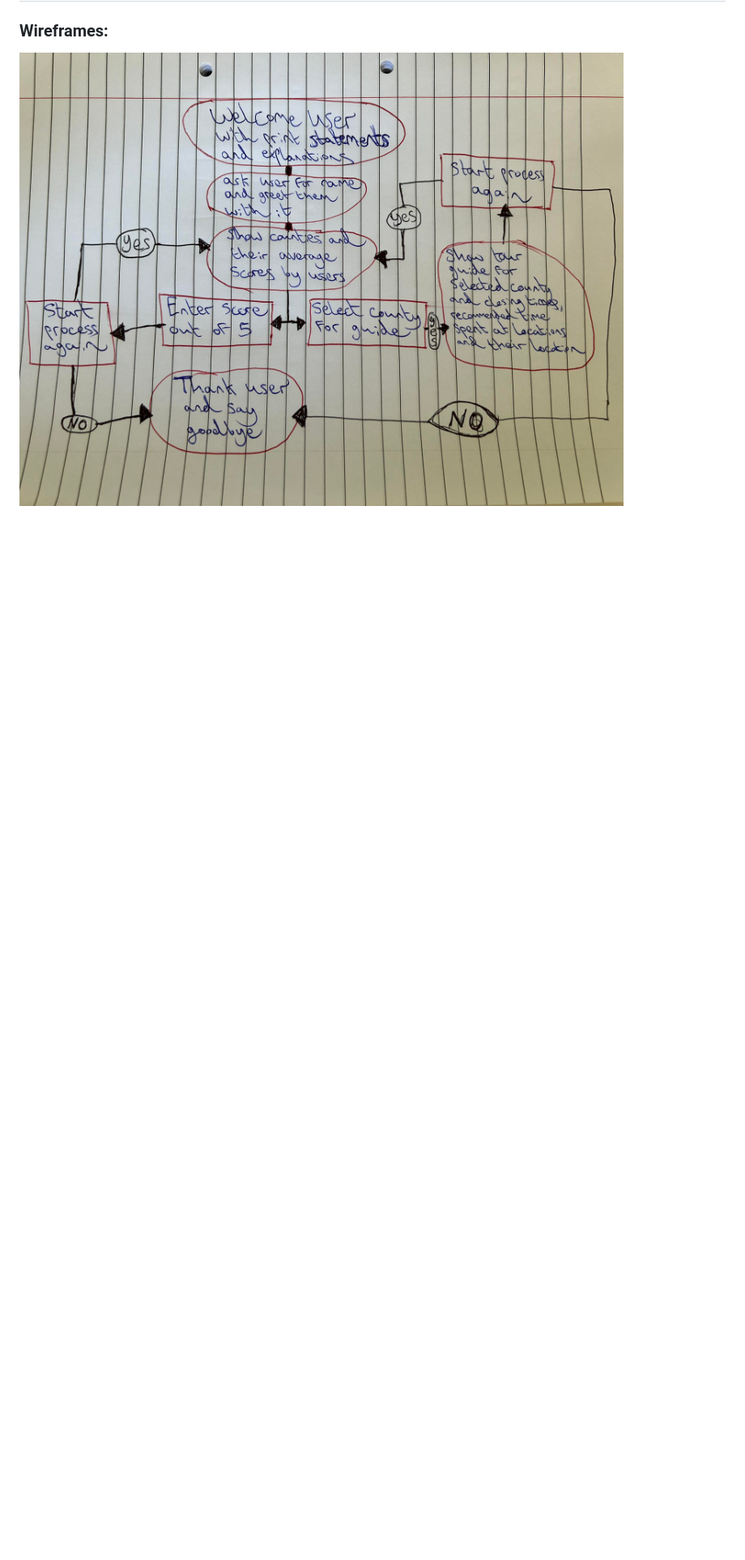
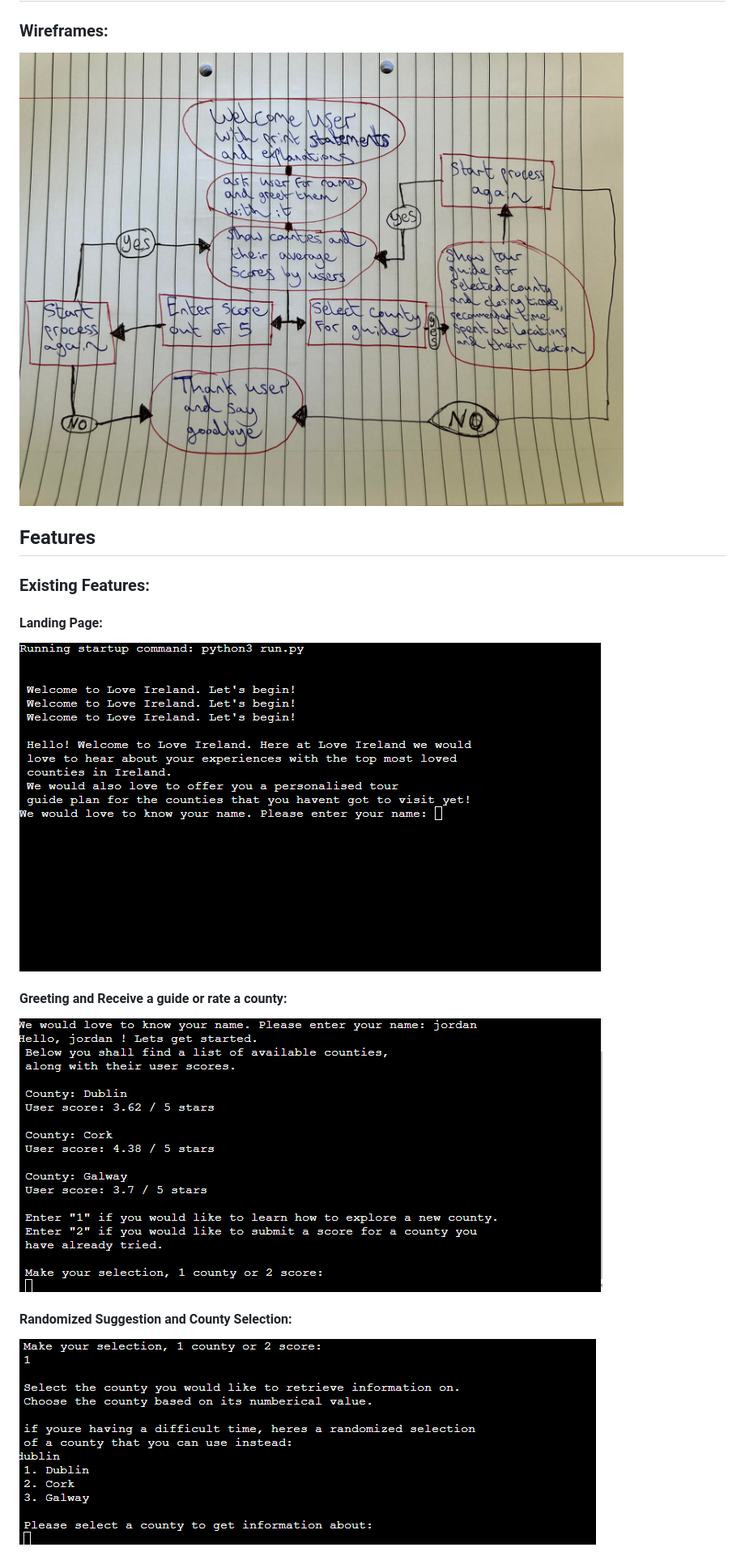
Before and after one commit to JordanKingVeoxyl/project-3, a Markdown page: README.md, the part around the change printed below. Shown: that part at 81% size. GitHub-like rendering; blank space fills up the shorter version.

Commit message:
Added Features list showing how the app works into README

```diff
--- a/README.md
+++ b/README.md
@@ -56,3 +56,17 @@ In the future I would like to implement a way for users to add counties they've
 
 ### Wireframes:
 ![App functionality Wireframe](assets/images/readme-wireframe.jpg)
+
+## Features
+
+### Existing Features:
+
+#### Landing Page:
+![Landing Page](assets/images/readme-landingpage.png)
+
+#### Greeting and Receive a guide or rate a county:
+![Greeting and Receive Guide or Score a County](assets/images/readme-greet-and-score.png)
+
+#### Randomized Suggestion and County Selection:
+![County Selection](assets/images/readme-suggestion-and-county-selection.png)
+
```
Also changed, not shown: other parts of README.md (+9 -0 lines).
